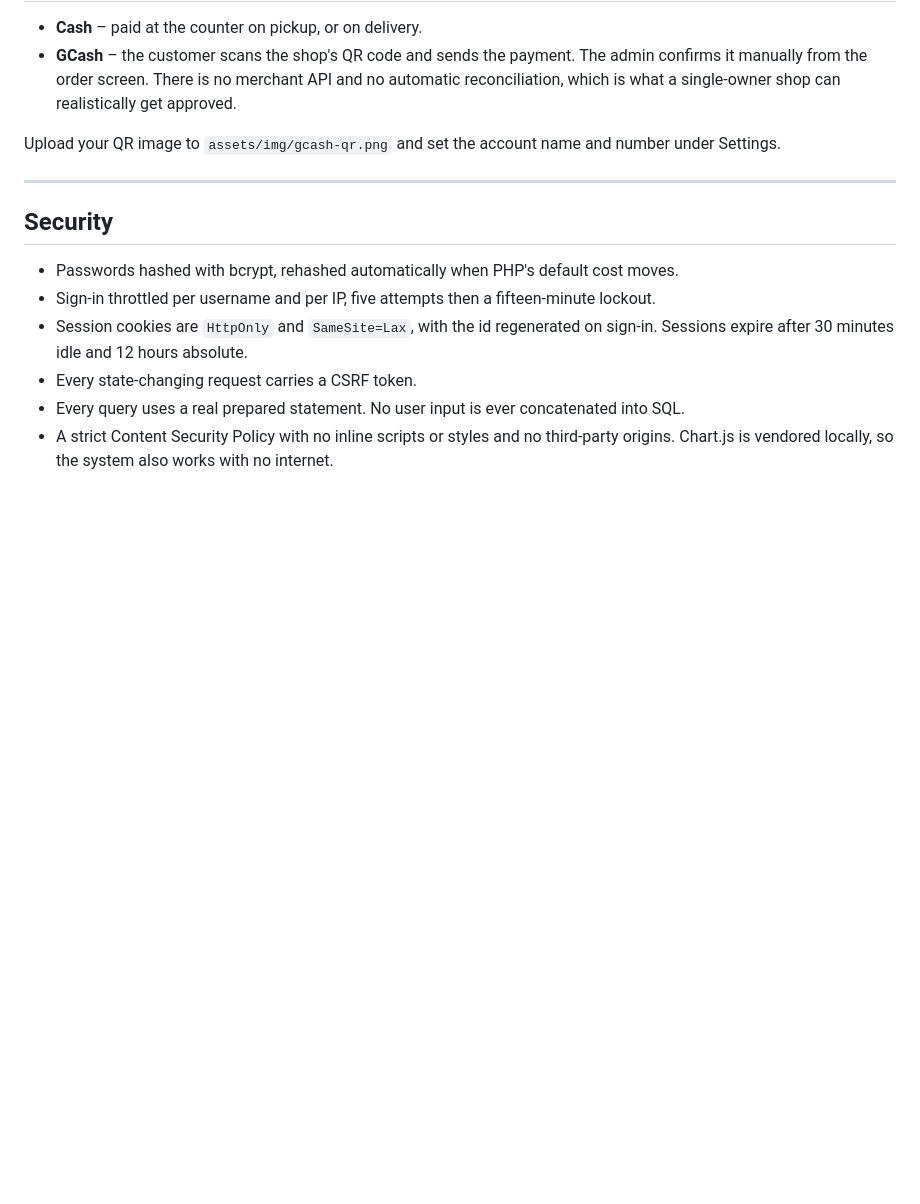
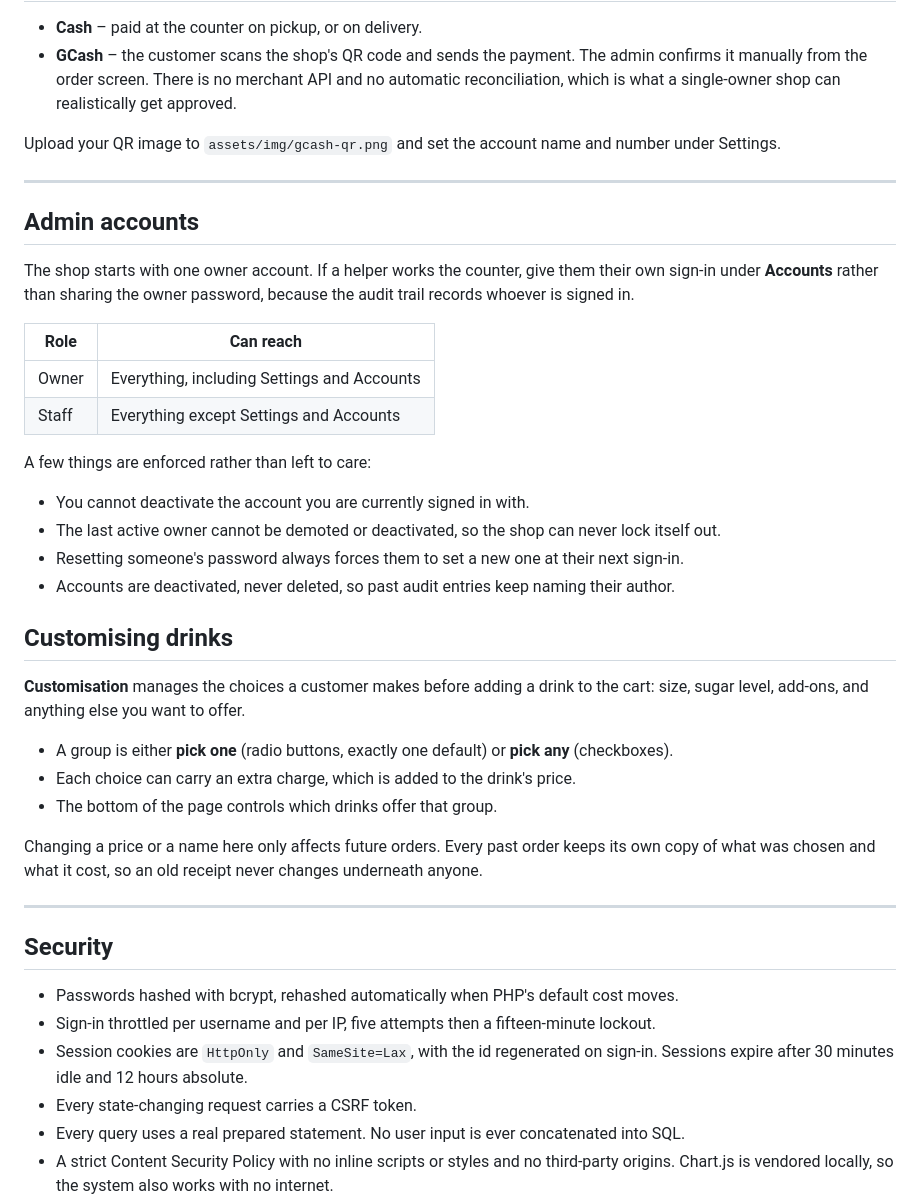
Before and after one commit to NOTMORSE-PROG/CoffeeShop, a Markdown page: README.md, the part around the change. Rendered like a GitHub page; blank space fills up the shorter version.

Commit message:
docs: cover admin accounts and the customisation editor

```diff
--- a/README.md
+++ b/README.md
@@ -148,6 +148,38 @@ under Settings.
 
 ---
 
+## Admin accounts
+
+The shop starts with one owner account. If a helper works the counter, give them their own
+sign-in under **Accounts** rather than sharing the owner password, because the audit trail
+records whoever is signed in.
+
+| Role | Can reach |
+|---|---|
+| Owner | Everything, including Settings and Accounts |
+| Staff | Everything except Settings and Accounts |
+
+A few things are enforced rather than left to care:
+
+- You cannot deactivate the account you are currently signed in with.
+- The last active owner cannot be demoted or deactivated, so the shop can never lock itself out.
+- Resetting someone's password always forces them to set a new one at their next sign-in.
+- Accounts are deactivated, never deleted, so past audit entries keep naming their author.
+
+## Customising drinks
+
+**Customisation** manages the choices a customer makes before adding a drink to the cart:
+size, sugar level, add-ons, and anything else you want to offer.
+
+- A group is either **pick one** (radio buttons, exactly one default) or **pick any** (checkboxes).
+- Each choice can carry an extra charge, which is added to the drink's price.
+- The bottom of the page controls which drinks offer that group.
+
+Changing a price or a name here only affects future orders. Every past order keeps its own
+copy of what was chosen and what it cost, so an old receipt never changes underneath anyone.
+
+---
+
 ## Security
 
 - Passwords hashed with bcrypt, rehashed automatically when PHP's default cost moves.
```
